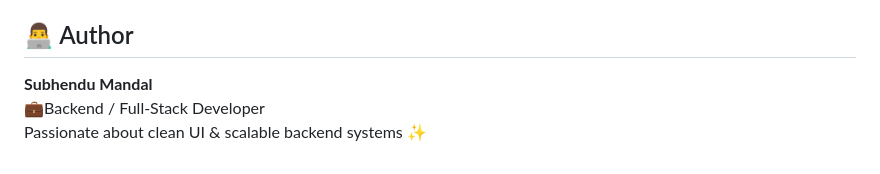
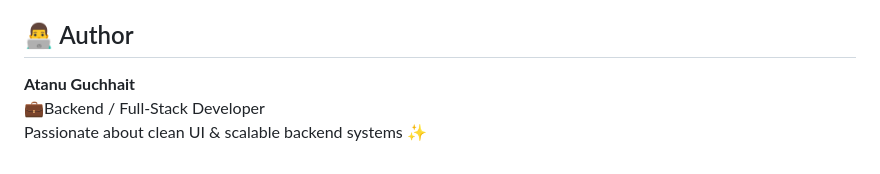
Before and after one commit to Atanu-Guchhait/Aeka_Advisors, a Markdown page: Smart-ToDo-API/README.md, the part around the change. Drawn GitHub-style.

```diff
--- a/Smart-ToDo-API/README.md
+++ b/Smart-ToDo-API/README.md
@@ -162,6 +162,6 @@ Import the collection into Postman and run the requests.
 
 ## 👨‍💻 Author
 
-**Subhendu Mandal**
+**Atanu Guchhait**
 💼Backend / Full-Stack Developer
 Passionate about clean UI & scalable backend systems ✨
```
